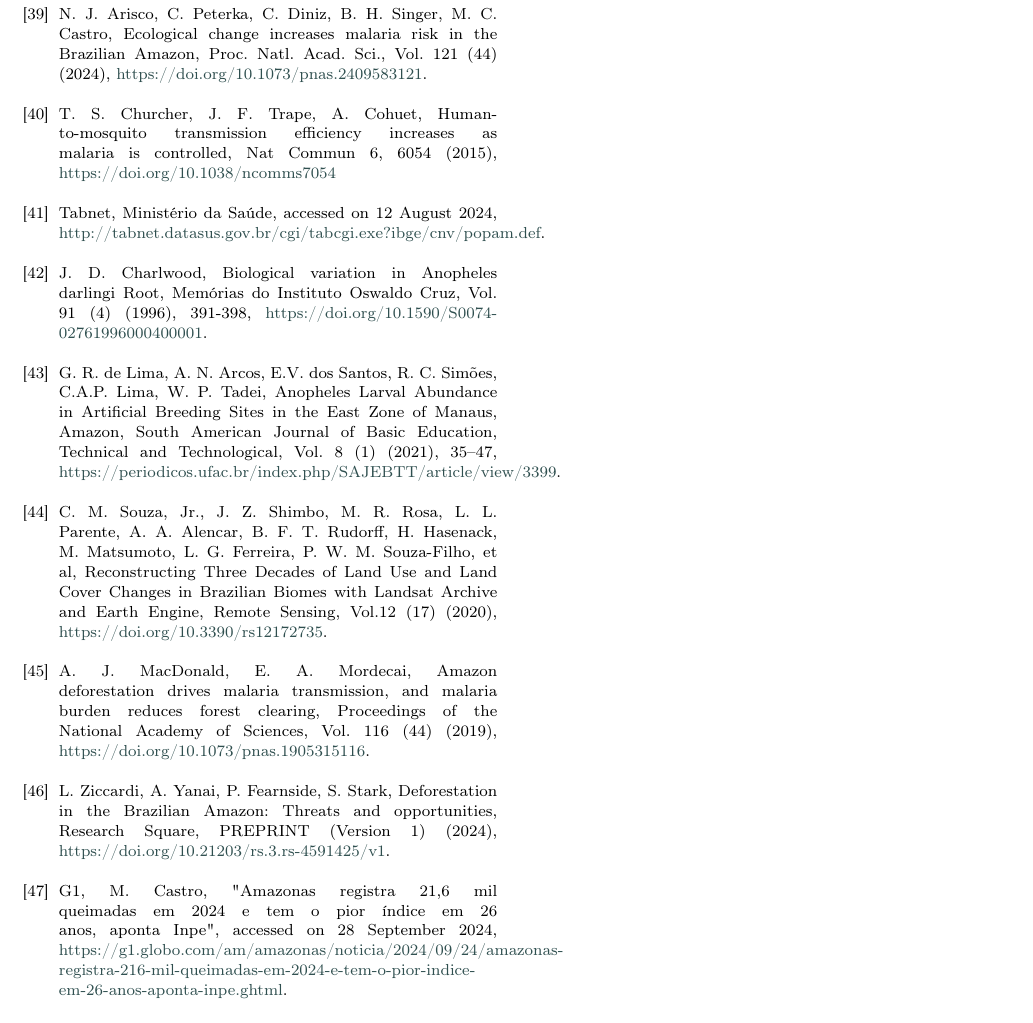
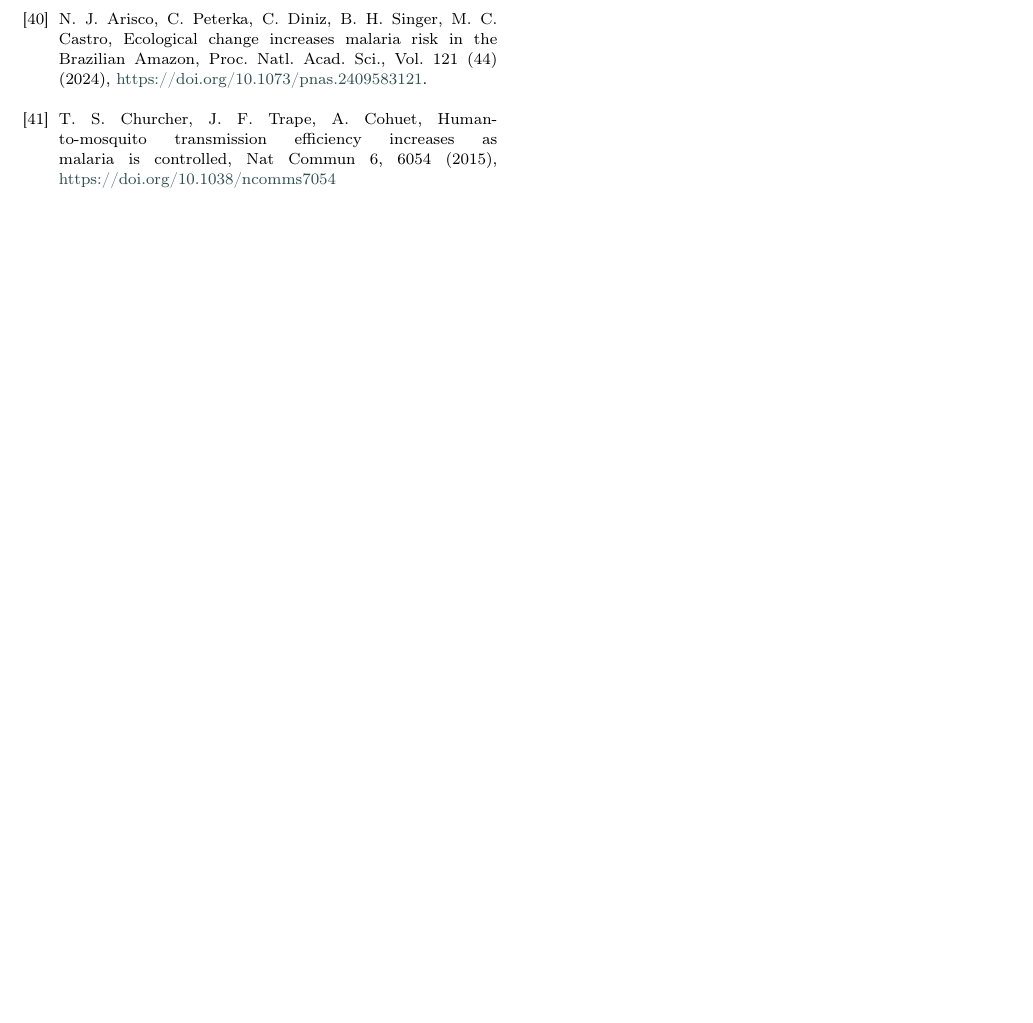
Before and after one commit to RaphaLevy/Study_on_malaria_dynamics_v2, a LaTeX paper (paper/cas-dc-article.tex): part of page 18 of 23, cut so that both start at the same text, the shorter picture padded with empty space. Compiled offline with pdfLaTeX; a LaTeX package or settings file that is missing is left out.

Commit message:
Corrects references

```diff
--- a/paper/cas-dc-article.tex
+++ b/paper/cas-dc-article.tex
@@ -1397,88 +1400,85 @@ lowest-transmission months.
 \bibitem{OliveiraFerreira2010} J. Oliveira-Ferreira, M. V. Lacerda, P. Brasil et al., Malaria in Brazil: an overview., Malaria Journal, Vol. 9 (1) (2010), \href{https://doi.org/10.1186/1475-2875-9-115}{https://doi.org/10.1186/1475-2875-9-115}.
 \\
-%24
+%25
 \bibitem{10.3389/fpubh.2021.647754} C. T. Codeço, A. P. Dal'Asta, A. C. Rorato, R. M. Lana, T. C. Neves, C. S. Andreazzi, M. Barbosa, M. I. S. Escada, D. A. Fernandes, D. L. Rodrigues, I. C. Reis, M. da Silva-Nunes, A. B. Gontijo, F. C. Coelho, A. M. V. Monteiro, Epidemiology, Biodiversity, and Technological Trajectories in the Brazilian Amazon: From Malaria to COVID-19, Frontiers in Public Health, Vol. 9 (2021), \href{https://doi.org/10.3389/fpubh.2021.647754}{https://doi.org/10.3389/fpubh.2021.647754}.
 \\
-%25
+%26
 \bibitem{Vector_Incrimination} A. K. R. Galardo, M. Arruda, et al., Malaria vector incrimination in three rural riverine villages in the Brazilian Amazon, The American Journal of Tropical Medicine and Hygiene, Vol. 76 (3) (2007), 461-469, \href{https://www.ajtmh.org/view/journals/tpmd/76/3/article-p461.xml}{https://www.ajtmh.org/view/journals/tpmd/76/3/article-p461.xml}.
 \\
-%26
+%27
 \bibitem{SIVEP_Malaria} SIVEP Malaria, accessed on 10 October 2024, \href{https://files.deeplearn.ltd/a/hnjvpj}{https://files.deeplearn.ltd/a/hnjvpj}.
 \\
-%27
+%28
 \bibitem{Census2000} Biblioteca IBGE, 2000, accessed on 11 November 2024, \href{https://biblioteca.ibge.gov.br/index.php/biblioteca-catalogo?view=detalhes\&id=7308}{https://biblioteca.ibge.gov.br/index.php/biblioteca-catalogo?view=detalhes\&id=7308}.
 \\
-%28
+%29
 \bibitem{Census2010} IBGE, Censo Demográfico, 2010, accessed on 11 November 2024, \href{https://www.ibge.gov.br/estatisticas/sociais/populacao/9662-censo-demografico-2010.html?=\&t=resultados}{https://www.ibge.gov.br/estatisticas/sociais/populacao/9662-censo-demografico-2010.html?=\&t=resultados}.
 \\
-%29
+%30
 \bibitem{Census2022} IBGE, Brasil / Amazonas / Manaus, 2022, accessed on 11 November 2024, \href{https://cidades.ibge.gov.br/brasil/am/manaus/panorama}{https://cidades.ibge.gov.br/brasil/am/manaus/panorama}.
 \\
-%30
+%31
 \bibitem{Rep_Number_Comp_Model} P. van den Driessche, J. Watmough, Reproduction numbers and sub-threshold endemic equilibria for compartmental models of disease transmission, Mathematical Biosciences, Vol. 180 (2002), 29-48, \href{https://doi.org/10.1016/S0025-5564(02)00108-6}{https://doi.org/10.1016/S0025-5564(02)00108-6}.
 \\
-%31
+%32
 \bibitem{marino2008} S. Marino, I. B. Hogue, C. J. Ray, D. E. Kirschner, A methodology for performing global uncertainty and sensitivity analysis in systems biology, Journal of Theoretical Biology, Vol. 254 (1) (2008), 178-196, \href{https://pubmed.ncbi.nlm.nih.gov/18572196/}{https://pubmed.ncbi.nlm.nih.gov/18572196/}
 \\
-%32
+%33
 \bibitem{brasil_et_al_2011_unexpectedly_long_incubation_period_of_plasmodium_vivax} P. Brasil et al, Unexpectedly long incubation period of Plasmodium vivax malaria, in the absence of chemoprophylaxis, in patients diagnosed outside the transmission area in Brazil, Malaria Journal, Vol. 10 (122) (2011), \href{https://link.springer.com/article/10.1186/1475-2875-10-122}{https://link.springer.com/article/10.1186/1475-2875-10-122}
 \\
-%33
+%34
 \bibitem{storn_price_1997} R. Storn, K. Price, Differential Evolution - A Simple and Efficient Heuristic for Global Optimization over Continuous Spaces, Journal of Global Optimization, Vol. 11 (1997), 341–359, \href{https://link.springer.com/article/10.1023/A:1008202821328}{https://link.springer.com/article/10.1023/A:1008202821328}
 \\
-%34
+%35
 \bibitem{nelder_mead_1965} J. A. Nelder, R. Mead, A Simplex Method for Function Minimization, The Computer Journal, Vol. 7 (4) (1965), 308–313, \href{https://academic.oup.com/comjnl/article-abstract/7/4/308/354237}{https://academic.oup.com/comjnl/article-abstract/7/4/308/354237}
 \\
-%35
+%36
 \bibitem{McCord2016} G. C. McCord, Malaria ecology and climate change, The European Physical Journal Special Topics, Vol. 225 (3) (2016), 459-470, \href{https://doi.org/10.1140/epjst/e2015-50097-1}{https://doi.org/10.1140/epjst/e2015-50097-1}.
 \\
-%36
+%37
 \bibitem{climate_based_distribution_sub_sahara} M. H. Craig, R. W. Snow, D. le Sueur, A Climate-based Distribution Model of Malaria Transmission in Sub-Saharan Africa, Parasitology Today, Vol. 15 (3), 105-111 (1999), \href{https://pubmed.ncbi.nlm.nih.gov/10322323/}{https://pubmed.ncbi.nlm.nih.gov/10322323/}.
 \\
-%37
+%38
 \bibitem{minmax_temp_anoph} T. P. Agyekum et al, A Systematic Review of the Effects of Temperature on Anopheles Mosquito Development and Survival: Implications for Malaria Control in a Future Warmer Climate, International Journal of Environmental Research and Public Health, Vol. 18 (14),  (2021), \href{https://pmc.ncbi.nlm.nih.gov/articles/PMC8306597/}{https://pmc.ncbi.nlm.nih.gov/articles/PMC8306597/}.
 \\
-%38
+%39
 \bibitem{Lindsay_Birley_1996} S. W. Lindsay, M. H. Birley, Climate change and malaria transmission, Annals of Tropical Medicine \& Parasitology,Vol. 90 (1996), 573-588, \href{https://doi.org/10.1080/00034983.1996.11813087}{https://doi.org/10.1080/00034983.1996.11813087}.
 \\
-%39
+%40
 \bibitem{Ecological_Change_Malaria_Risk} N. J. Arisco, C. Peterka, C. Diniz, B. H. Singer, M. C. Castro, Ecological change increases malaria risk in the Brazilian Amazon, Proc. Natl. Acad. Sci., Vol. 121 (44) (2024), \href{https://doi.org/10.1073/pnas.2409583121}{https://doi.org/10.1073/pnas.2409583121}.
 \\
-%40
+%41
 \bibitem{human_to_mosquito_transmission_efficiency} T.  S. Churcher, J. F. Trape, A. Cohuet, Human-to-mosquito transmission efficiency increases as malaria is controlled, Nat Commun 6, 6054 (2015), \href{https://doi.org/10.1038/ncomms7054}{https://doi.org/10.1038/ncomms7054}
 \\
 %------------------------------FIX
-\bibitem{Datasus2006} Tabnet, Ministério da Saúde, accessed on 12 August 2024, \href{http://tabnet.datasus.gov.br/cgi/tabcgi.exe?ibge/cnv/popam.def}{http://tabnet.datasus.gov.br/cgi/tabcgi.exe?ibge/cnv/popam.def}.
+%\bibitem{Datasus2006} Tabnet, Ministério da Saúde, accessed on 12 August 2024, \href{http://tabnet.datasus.gov.br/cgi/tabcgi.exe?ibge/cnv/popam.def}{http://tabnet.datasus.gov.br/cgi/tabcgi.exe?ibge/cnv/popam.def}.
 %\\
 %OLD 15
 %NOT MENTIONED ANYMORE    \bibitem{Pysus} PySUS - Obtaining data from IBGE, F. C. Coelho, B. C.  Baron, G. M. C. Fonseca, P. Reck, D. Palumbo (2021), accessed on 10 October 2024 (doi \href{https://doi.org/10.5281/zenodo.4883502}{https://doi.org/10.5281/zenodo.4883502}), \href{https://pysus.readthedocs.io/en/latest/tutorials/IBGE\_data.html}{https://pysus.readthedocs.io/en/latest/tutorials/IBGE\_data.html}.
 %former bibitem 14 %\bibitem{popIBGE} Censo - Séries históricas. Brasil / Amazonas / Manaus, IBGE, accessed on 15 August 2024, \href{https://cidades.ibge.gov.br/brasil/am/manaus/pesquisa/43/0?tipo=grafico}{https://cidades.ibge.gov.br/brasil/am/manaus/pesquisa/43/0?tipo=grafico}.
 \\
 %23
-\bibitem{Biological_Variation_Anopheles} J. D. Charlwood, Biological variation in Anopheles darlingi Root, Memórias do Instituto Oswaldo Cruz, Vol. 91 (4) (1996), 391-398, \href{ https://doi.org/10.1590/S0074-02761996000400001}{ https://doi.org/10.1590/S0074-02761996000400001}.
-\\
+%\bibitem{Biological_Variation_Anopheles} J. D. Charlwood, Biological variation in Anopheles darlingi Root, Memórias do Instituto Oswaldo Cruz, Vol. 91 (4) (1996), 391-398, \href{ https://doi.org/10.1590/S0074-02761996000400001}{ https://doi.org/10.1590/S0074-02761996000400001}.
+%\\
 %24
-\bibitem{Abundancia_Larval} G. R. de Lima, A. N. Arcos, E.V. dos Santos, R. C. Simões, C.A.P. Lima, W. P. Tadei, Anopheles Larval Abundance in Artificial Breeding Sites in the
-East Zone of Manaus, Amazon, South American Journal of Basic Education, Technical and Technological, Vol. 8 (1) (2021), 35–47, \href{https://periodicos.ufac.br/index.php/SAJEBTT/article/view/3399}{ https://periodicos.ufac.br/index.php/SAJEBTT/article/view/3399}.
-\\
+%\bibitem{Abundancia_Larval} G. R. de Lima, A. N. Arcos, E.V. dos Santos, R. C. Simões, C.A.P. Lima, W. P. Tadei, Anopheles Larval Abundance in Artificial Breeding Sites in the
+%East Zone of Manaus, Amazon, South American Journal of Basic Education, Technical and Technological, Vol. 8 (1) (2021), 35–47, \href{https://periodicos.ufac.br/index.php/SAJEBTT/article/view/3399}{ https://periodicos.ufac.br/index.php/SAJEBTT/article/view/3399}.
+%\\
 %25
-\bibitem{Reconstructing_Three_Decades}  C. M. Souza, Jr., J. Z. Shimbo,  M. R. Rosa,  L. L. Parente, A. A.  Alencar,  B. F. T. Rudorff, H. Hasenack, M. Matsumoto, L. G. Ferreira, P. W. M. Souza-Filho, et al, Reconstructing Three Decades of Land Use and Land Cover Changes in Brazilian Biomes with Landsat Archive and Earth Engine, Remote Sensing, Vol.12 (17) (2020), \href{https://doi.org/10.3390/rs12172735}{https://doi.org/10.3390/rs12172735}.
-\\
+%\bibitem{Reconstructing_Three_Decades}  C. M. Souza, Jr., J. Z. Shimbo,  M. R. Rosa,  L. L. Parente, A. A.  Alencar,  B. F. T. Rudorff, H. Hasenack, M. Matsumoto, L. G. Ferreira, P. W. M. Souza-Filho, et al, Reconstructing Three Decades of Land Use and Land Cover Changes in Brazilian Biomes with Landsat Archive and Earth Engine, Remote Sensing, Vol.12 (17) (2020), \href{https://doi.org/10.3390/rs12172735}{https://doi.org/10.3390/rs12172735}.
+%\\
 %26
-\bibitem{Amazon_Defor_Drives_Malaria_Transmis} A. J. MacDonald, E. A. Mordecai, Amazon deforestation drives malaria transmission, and malaria burden reduces forest clearing, Proceedings of the National Academy of Sciences, Vol. 116 (44) (2019), \href{https://doi.org/10.1073/pnas.1905315116}{https://doi.org/10.1073/pnas.1905315116}.
-\\
+%\bibitem{Amazon_Defor_Drives_Malaria_Transmis} A. J. MacDonald, E. A. Mordecai, Amazon deforestation drives malaria transmission, and malaria burden reduces forest clearing, Proceedings of the National Academy of Sciences, Vol. 116 (44) (2019), \href{https://doi.org/10.1073/pnas.1905315116}{https://doi.org/10.1073/pnas.1905315116}.
+%\\
 %32
-\bibitem{Threats_and_Opportunities} L. Ziccardi, A. Yanai, P. Fearnside, S. Stark, Deforestation in the Brazilian Amazon: Threats and opportunities, Research Square, PREPRINT (Version 1) (2024), \href{https://doi.org/10.21203/rs.3.rs-4591425/v1}{https://doi.org/10.21203/rs.3.rs-4591425/v1}.
-\\
+%\bibitem{Threats_and_Opportunities} L. Ziccardi, A. Yanai, P. Fearnside, S. Stark, Deforestation in the Brazilian Amazon: Threats and opportunities, Research Square, PREPRINT (Version 1) (2024), \href{https://doi.org/10.21203/rs.3.rs-4591425/v1}{https://doi.org/10.21203/rs.3.rs-4591425/v1}.
+%\\
 %33
-\bibitem{G1_Queimadas} G1, M. Castro, "Amazonas registra 21,6 mil queimadas em 2024 e tem o pior índice em 26 anos, aponta Inpe", accessed on 28 September 2024, \href{https://g1.globo.com/am/amazonas/noticia/2024/09/24/amazonas-registra-216-mil-queimadas-em-2024-e-tem-o-pior-indice-em-26-anos-aponta-inpe.ghtml}{https://g1.globo.com/am/amazonas/noticia/2024/09/24/amazonas-registra-216-mil-queimadas-em-2024-e-tem-o-pior-indice-em-26-anos-aponta-inpe.ghtml}.
-\\
-%37
-\bibitem{math_assessment_of_the_role_of_temp_and_rainfall} A. Abdelrazec, A. B. Gumel, Mathematical assessment of the role of temperature and rainfall on mosquito population dynamics, Journal of Mathematical Biology, Vol. 74 (6), 1351-1395 (2017), \href{https://link.springer.com/article/10.1007/s00285-016-1054-9}{https://link.springer.com/article/10.1007/s00285-016-1054-9}.
-\\
+%\bibitem{G1_Queimadas} G1, M. Castro, "Amazonas registra 21,6 mil queimadas em 2024 e tem o pior índice em 26 anos, aponta Inpe", accessed on 28 September 2024, \href{https://g1.globo.com/am/amazonas/noticia/2024/09/24/amazonas-registra-216-mil-queimadas-em-2024-e-tem-o-pior-indice-em-26-anos-aponta-inpe.ghtml}{https://g1.globo.com/am/amazonas/noticia/2024/09/24/amazonas-registra-216-mil-queimadas-em-2024-e-tem-o-pior-indice-em-26-anos-aponta-inpe.ghtml}.
+%\\
 %38
-\bibitem{openlearncreate} OpenLearnCreate. Courses/Collections/Health Education and Training (HEAT)/Communicable Diseases/Contents/Communicable Diseases Module: 6. Factors that Affect Malaria Transmission, accessed on 02 May 2026, \href{https://www.open.edu/openlearncreate/mod/oucontent/view.php?id=89\&printable=1}{https://www.open.edu/openlearncreate/mod/oucontent/view.php?id=89\&printable=1}.
-\\
+%\bibitem{openlearncreate} OpenLearnCreate. Courses/Collections/Health Education and Training (HEAT)/Communicable Diseases/Contents/Communicable Diseases Module: 6. Factors that Affect Malaria Transmission, accessed on 02 May 2026, \href{https://www.open.edu/openlearncreate/mod/oucontent/view.php?id=89\&printable=1}{https://www.open.edu/openlearncreate/mod/oucontent/view.php?id=89\&printable=1}.
+%\\
 \end{thebibliography}
 
 \clearpage
```
Also changed, not shown: paper/cas-dc-article.pdf, paper/cas-dc-article.tex (3 more changed lines), 3 other files.
